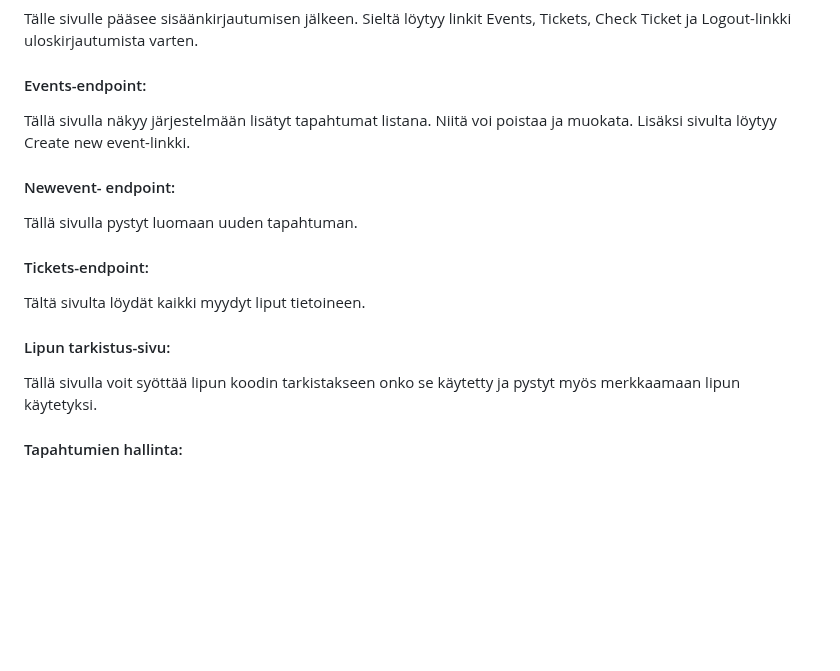
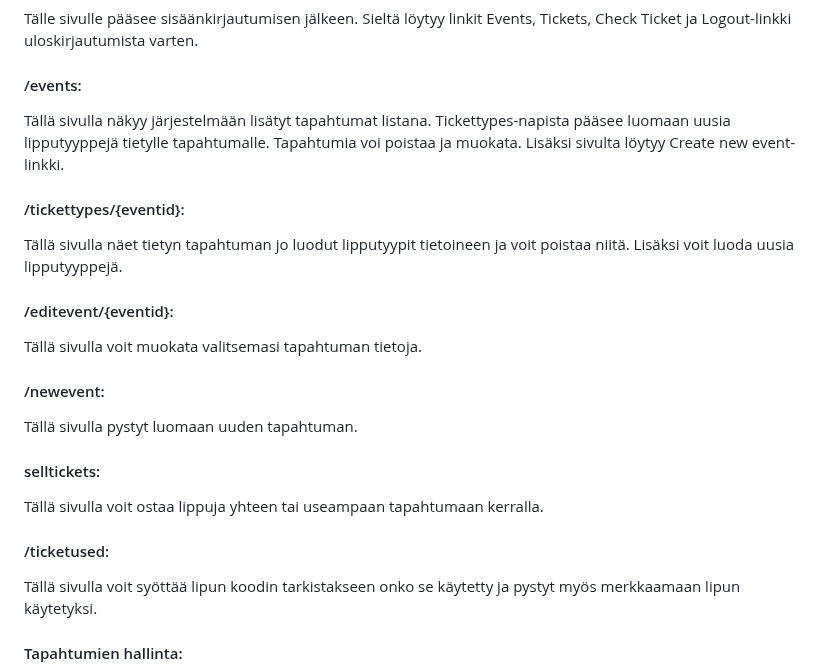
Before and after one commit to viljaminion/Ohjelmistoprojekti1, a Markdown page: README.md, the part around the change. Rendered like a GitHub page; blank space fills up the shorter version.

Commit message:
Muokattu readme.dokkaria lisää

```diff
--- a/README.md
+++ b/README.md
@@ -53,13 +53,17 @@ Käyttäjätarinat:
 ## Käyttöliittymä
 #### Etusivu:
 Tälle sivulle pääsee sisäänkirjautumisen jälkeen. Sieltä löytyy linkit Events, Tickets, Check Ticket ja Logout-linkki uloskirjautumista varten.
-#### Events-endpoint:
-Tällä sivulla näkyy järjestelmään lisätyt tapahtumat listana. Niitä voi poistaa ja muokata. Lisäksi sivulta löytyy Create new event-linkki.
-#### Newevent- endpoint:
+#### /events:
+Tällä sivulla näkyy järjestelmään lisätyt tapahtumat listana. Tickettypes-napista pääsee luomaan uusia lipputyyppejä tietylle tapahtumalle. Tapahtumia voi poistaa ja muokata. Lisäksi sivulta löytyy Create new event-linkki.
+#### /tickettypes/{eventid}:
+Tällä sivulla näet tietyn tapahtuman jo luodut lipputyypit tietoineen ja voit poistaa niitä. Lisäksi voit luoda uusia lipputyyppejä.
+#### /editevent/{eventid}:
+Tällä sivulla voit muokata valitsemasi tapahtuman tietoja.
+#### /newevent:
 Tällä sivulla pystyt luomaan uuden tapahtuman.
-#### Tickets-endpoint:
-Tältä sivulta löydät kaikki myydyt liput tietoineen.
-#### Lipun tarkistus-sivu:
+#### selltickets:
+Tällä sivulla voit ostaa lippuja yhteen tai useampaan tapahtumaan kerralla.
+#### /ticketused:
 Tällä sivulla voit syöttää lipun koodin tarkistakseen onko se käytetty ja pystyt myös merkkaamaan lipun käytetyksi.
 #### Tapahtumien hallinta:
 Tapahtumien CRUD-toiminnot (Rest)
```
